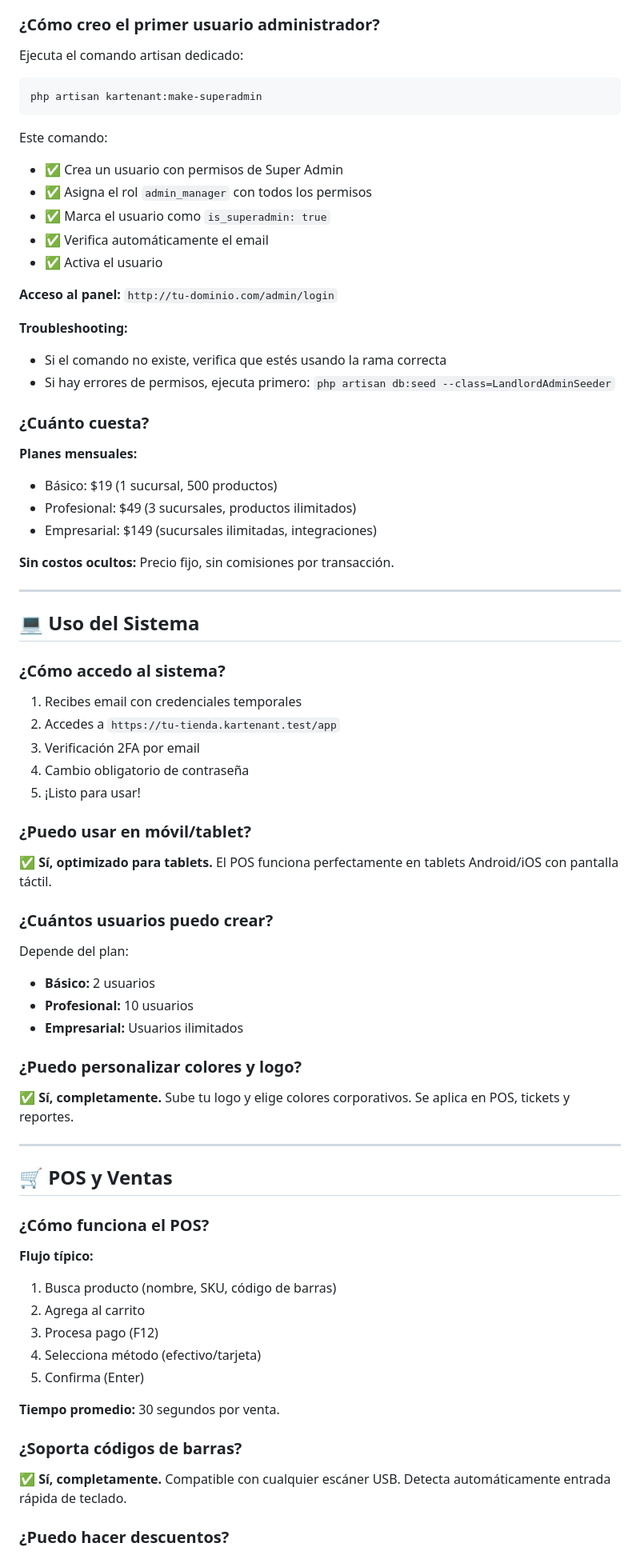
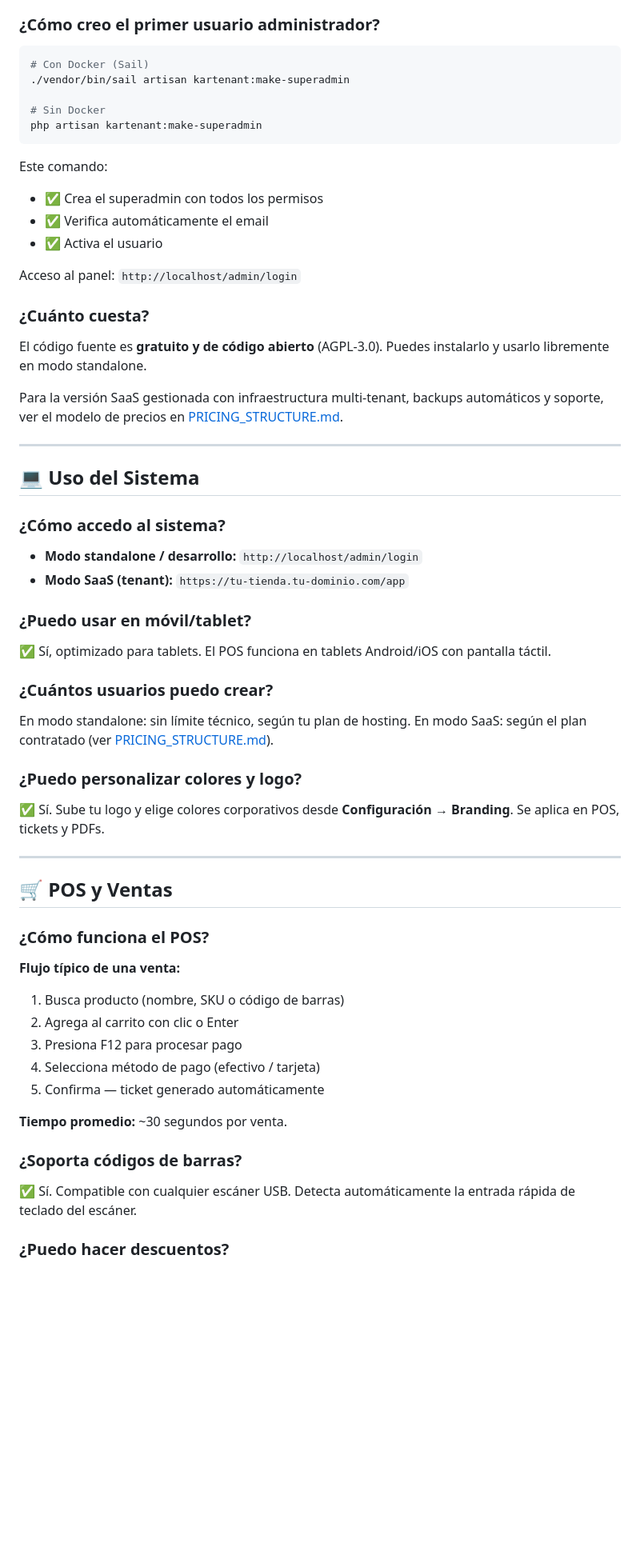
Before and after one commit to carlosindriago/kartenant-erp, a Markdown page: docs/user/faq.md, the part around one of its changes. Shown at 80% size. Rendered like a GitHub page; blank space fills up the shorter version.

````diff
--- a/docs/user/faq.md
+++ b/docs/user/faq.md
@@ -74,33 +64,26 @@ Próximamente ofreceremos hosting gestionado. Por ahora, instalación self-hoste
 
 ### ¿Cómo creo el primer usuario administrador?
 
-Ejecuta el comando artisan dedicado:
+```bash
+# Con Docker (Sail)
+./vendor/bin/sail artisan kartenant:make-superadmin
 
-```bash
+# Sin Docker
 php artisan kartenant:make-superadmin
 ```
 
 Este comando:
-- ✅ Crea un usuario con permisos de Super Admin
-- ✅ Asigna el rol `admin_manager` con todos los permisos
-- ✅ Marca el usuario como `is_superadmin: true`
+- ✅ Crea el superadmin con todos los permisos
 - ✅ Verifica automáticamente el email
 - ✅ Activa el usuario
 
-**Acceso al panel:** `http://tu-dominio.com/admin/login`
-
-**Troubleshooting:**
-- Si el comando no existe, verifica que estés usando la rama correcta
-- Si hay errores de permisos, ejecuta primero: `php artisan db:seed --class=LandlordAdminSeeder`
+Acceso al panel: `http://localhost/admin/login`
 
 ### ¿Cuánto cuesta?
 
-**Planes mensuales:**
-- Básico: $19 (1 sucursal, 500 productos)
-- Profesional: $49 (3 sucursales, productos ilimitados)
-- Empresarial: $149 (sucursales ilimitadas, integraciones)
+El código fuente es **gratuito y de código abierto** (AGPL-3.0). Puedes instalarlo y usarlo libremente en modo standalone.
 
-**Sin costos ocultos:** Precio fijo, sin comisiones por transacción.
+Para la versión SaaS gestionada con infraestructura multi-tenant, backups automáticos y soporte, ver el modelo de precios en [PRICING_STRUCTURE.md](../PRICING_STRUCTURE.md).
 
 ---
 
@@ -108,26 +91,21 @@ Este comando:
 
 ### ¿Cómo accedo al sistema?
 
-1. Recibes email con credenciales temporales
-2. Accedes a `https://tu-tienda.kartenant.test/app`
-3. Verificación 2FA por email
-4. Cambio obligatorio de contraseña
-5. ¡Listo para usar!
+- **Modo standalone / desarrollo:** `http://localhost/admin/login`
+- **Modo SaaS (tenant):** `https://tu-tienda.tu-dominio.com/app`
 
 ### ¿Puedo usar en móvil/tablet?
 
-✅ **Sí, optimizado para tablets.** El POS funciona perfectamente en tablets Android/iOS con pantalla táctil.
+✅ Sí, optimizado para tablets. El POS funciona en tablets Android/iOS con pantalla táctil.
 
 ### ¿Cuántos usuarios puedo crear?
 
-Depende del plan:
-- **Básico:** 2 usuarios
-- **Profesional:** 10 usuarios
-- **Empresarial:** Usuarios ilimitados
+En modo standalone: sin límite técnico, según tu plan de hosting.
+En modo SaaS: según el plan contratado (ver [PRICING_STRUCTURE.md](../PRICING_STRUCTURE.md)).
 
 ### ¿Puedo personalizar colores y logo?
 
-✅ **Sí, completamente.** Sube tu logo y elige colores corporativos. Se aplica en POS, tickets y reportes.
+✅ Sí. Sube tu logo y elige colores corporativos desde **Configuración → Branding**. Se aplica en POS, tickets y PDFs.
 
 ---
 
@@ -135,18 +113,18 @@ Depende del plan:
 
 ### ¿Cómo funciona el POS?
 
-**Flujo típico:**
-1. Busca producto (nombre, SKU, código de barras)
-2. Agrega al carrito
-3. Procesa pago (F12)
-4. Selecciona método (efectivo/tarjeta)
-5. Confirma (Enter)
+**Flujo típico de una venta:**
+1. Busca producto (nombre, SKU o código de barras)
+2. Agrega al carrito con clic o Enter
+3. Presiona F12 para procesar pago
+4. Selecciona método de pago (efectivo / tarjeta)
+5. Confirma — ticket generado automáticamente
 
-**Tiempo promedio:** 30 segundos por venta.
+**Tiempo promedio:** ~30 segundos por venta.
 
 ### ¿Soporta códigos de barras?
 
-✅ **Sí, completamente.** Compatible con cualquier escáner USB. Detecta automáticamente entrada rápida de teclado.
+✅ Sí. Compatible con cualquier escáner USB. Detecta automáticamente la entrada rápida de teclado del escáner.
 
 ### ¿Puedo hacer descuentos?
 
````
Also changed, not shown: other parts of docs/user/faq.md (+91 -182 lines), docs/features/reports-analytics.md (added, +122 -0 lines), docs/security/authentication.md (added, +151 -0 lines).
